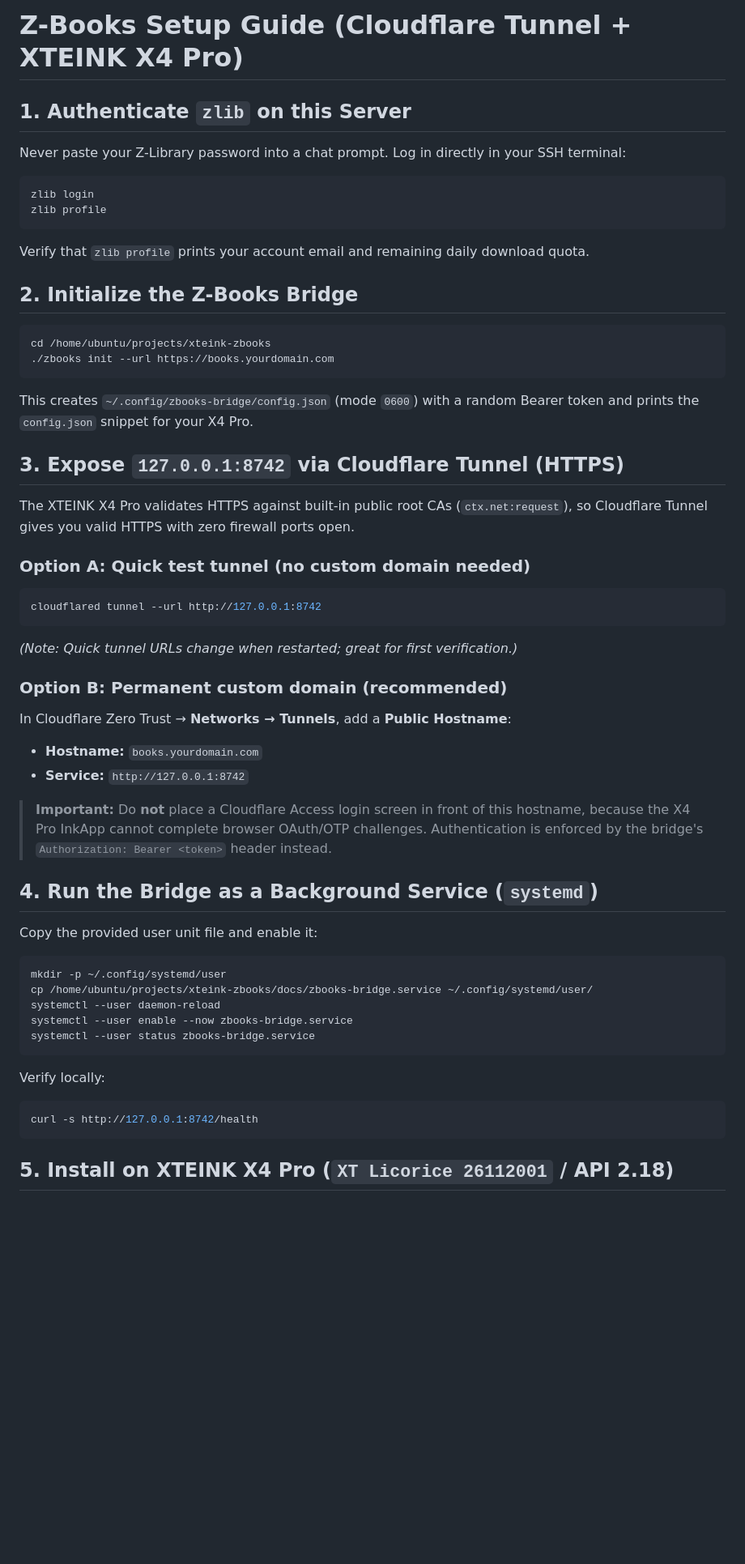
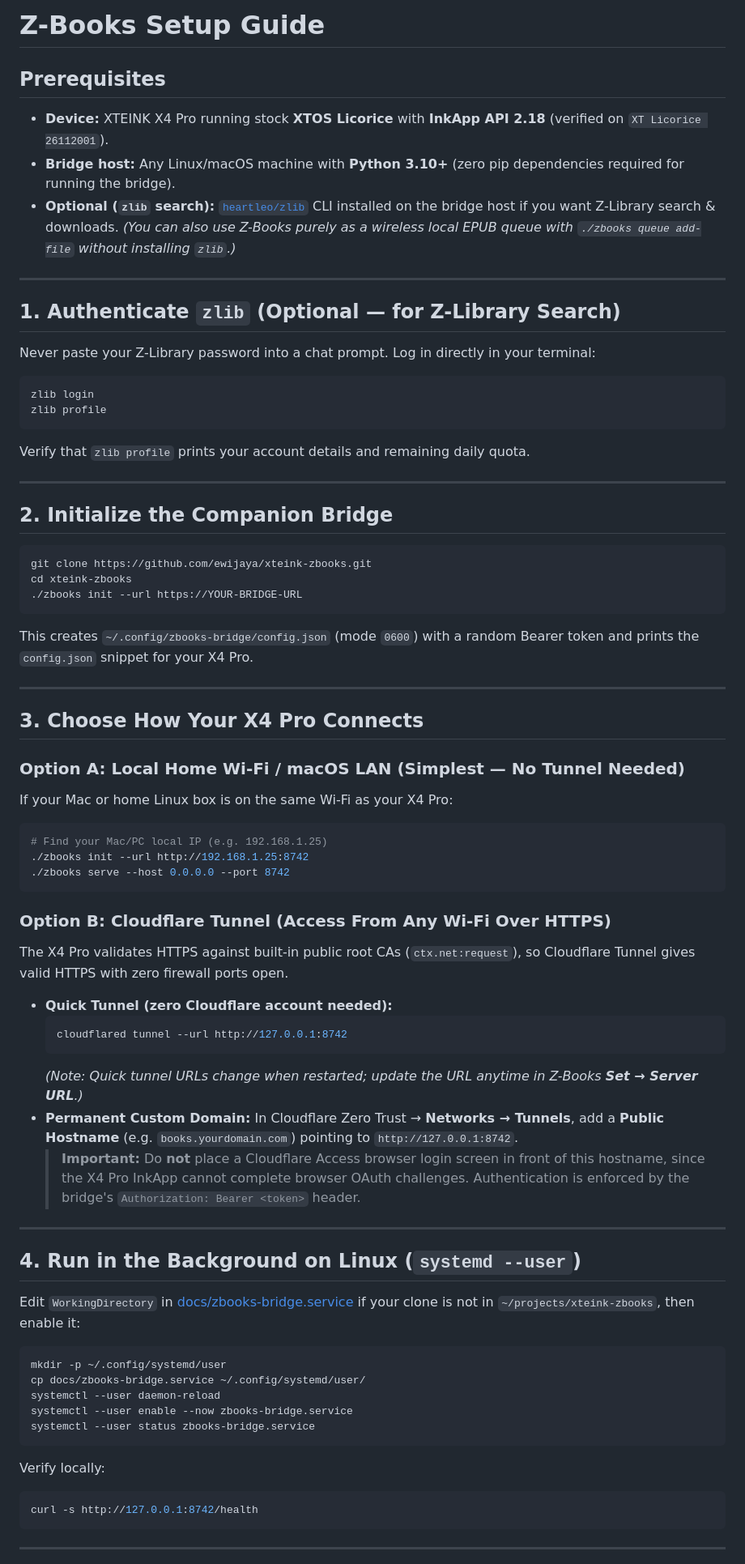
Before and after one commit to ewijaya/xteink-zbooks, a Markdown page: docs/SETUP.md, the part around one of its changes. Shown at 81% size. GitHub-like rendering; blank space fills up the shorter version.

````diff
--- a/docs/SETUP.md
+++ b/docs/SETUP.md
@@ -1,49 +1,70 @@
-# Z-Books Setup Guide (Cloudflare Tunnel + XTEINK X4 Pro)
+# Z-Books Setup Guide
 
-## 1. Authenticate `zlib` on this Server
+## Prerequisites
 
-Never paste your Z-Library password into a chat prompt. Log in directly in your SSH terminal:
+- **Device:** XTEINK X4 Pro running stock **XTOS Licorice** with **InkApp API 2.18** (verified on `XT Licorice 26112001`).
+- **Bridge host:** Any Linux/macOS machine with **Python 3.10+** (zero pip dependencies required for running the bridge).
+- **Optional (`zlib` search):** [`heartleo/zlib`](https://github.com/heartleo/zlib) CLI installed on the bridge host if you want Z-Library search & downloads. *(You can also use Z-Books purely as a wireless local EPUB queue with `./zbooks queue add-file` without installing `zlib`.)*
+
+---
+
+## 1. Authenticate `zlib` (Optional — for Z-Library Search)
+
+Never paste your Z-Library password into a chat prompt. Log in directly in your terminal:
 
 ```bash
 zlib login
 zlib profile
 ```
 
-Verify that `zlib profile` prints your account email and remaining daily download quota.
+Verify that `zlib profile` prints your account details and remaining daily quota.
 
-## 2. Initialize the Z-Books Bridge
+---
+
+## 2. Initialize the Companion Bridge
 
 ```bash
-cd /home/ubuntu/projects/xteink-zbooks
-./zbooks init --url https://books.yourdomain.com
+git clone https://github.com/ewijaya/xteink-zbooks.git
+cd xteink-zbooks
+./zbooks init --url https://YOUR-BRIDGE-URL
 ```
 
 This creates `~/.config/zbooks-bridge/config.json` (mode `0600`) with a random Bearer token and prints the `config.json` snippet for your X4 Pro.
 
-## 3. Expose `127.0.0.1:8742` via Cloudflare Tunnel (HTTPS)
+---
 
-The XTEINK X4 Pro validates HTTPS against built-in public root CAs (`ctx.net:request`), so Cloudflare Tunnel gives you valid HTTPS with zero firewall ports open.
+## 3. Choose How Your X4 Pro Connects
 
-### Option A: Quick test tunnel (no custom domain needed)
+### Option A: Local Home Wi-Fi / macOS LAN (Simplest — No Tunnel Needed)
+If your Mac or home Linux box is on the same Wi-Fi as your X4 Pro:
+
 ```bash
-cloudflared tunnel --url http://127.0.0.1:8742
+# Find your Mac/PC local IP (e.g. 192.168.1.25)
+./zbooks init --url http://192.168.1.25:8742
+./zbooks serve --host 0.0.0.0 --port 8742
 ```
-*(Note: Quick tunnel URLs change when restarted; great for first verification.)*
 
-### Option B: Permanent custom domain (recommended)
-In Cloudflare Zero Trust → **Networks → Tunnels**, add a **Public Hostname**:
-- **Hostname:** `books.yourdomain.com`
-- **Service:** `http://127.0.0.1:8742`
+### Option B: Cloudflare Tunnel (Access From Any Wi-Fi Over HTTPS)
+The X4 Pro validates HTTPS against built-in public root CAs (`ctx.net:request`), so Cloudflare Tunnel gives valid HTTPS with zero firewall ports open.
 
-> **Important:** Do **not** place a Cloudflare Access login screen in front of this hostname, because the X4 Pro InkApp cannot complete browser OAuth/OTP challenges. Authentication is enforced by the bridge's `Authorization: Bearer <token>` header instead.
+- **Quick Tunnel (zero Cloudflare account needed):**
+  ```bash
+  cloudflared tunnel --url http://127.0.0.1:8742
+  ```
+  *(Note: Quick tunnel URLs change when restarted; update the URL anytime in Z-Books **Set → Server URL**.)*
+- **Permanent Custom Domain:**
+  In Cloudflare Zero Trust → **Networks → Tunnels**, add a **Public Hostname** (e.g. `books.yourdomain.com`) pointing to `http://127.0.0.1:8742`.
+  > **Important:** Do **not** place a Cloudflare Access browser login screen in front of this hostname, since the X4 Pro InkApp cannot complete browser OAuth challenges. Authentication is enforced by the bridge's `Authorization: Bearer <token>` header.
 
-## 4. Run the Bridge as a Background Service (`systemd`)
+---
 
-Copy the provided user unit file and enable it:
+## 4. Run in the Background on Linux (`systemd --user`)
+
+Edit `WorkingDirectory` in [docs/zbooks-bridge.service](zbooks-bridge.service) if your clone is not in `~/projects/xteink-zbooks`, then enable it:
 
 ```bash
 mkdir -p ~/.config/systemd/user
-cp /home/ubuntu/projects/xteink-zbooks/docs/zbooks-bridge.service ~/.config/systemd/user/
+cp docs/zbooks-bridge.service ~/.config/systemd/user/
 systemctl --user daemon-reload
 systemctl --user enable --now zbooks-bridge.service
 systemctl --user status zbooks-bridge.service
@@ -54,5 +75,5 @@ Verify locally:
 curl -s http://127.0.0.1:8742/health
 ```
 
-## 5. Install on XTEINK X4 Pro (`XT Licorice 26112001` / API 2.18)
+---
 
````
Also changed, not shown: other parts of docs/SETUP.md (+20 -12 lines), README.md (+93 -61 lines), skills/xteink-zbooks/SKILL.md (+18 -20 lines), docs/assets/xteink-zbooks-x4pro.jpg (added), 14 other files.
